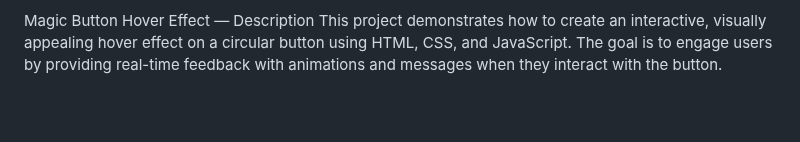
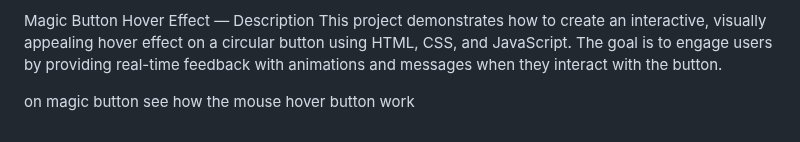
Before and after one commit to Lovekus969/5-River-Barber, a Markdown page: readme.md, the part around the change. Drawn GitHub-style; blank space fills up the shorter version.

```diff
--- a/readme.md
+++ b/readme.md
@@ -159,3 +159,5 @@ What to learn: Node.js, Express.js, MongoDB or Firebase
 
 Magic Button Hover Effect — Description
 This project demonstrates how to create an interactive, visually appealing hover effect on a circular button using HTML, CSS, and JavaScript. The goal is to engage users by providing real-time feedback with animations and messages when they interact with the button.
+
+on magic button see how the mouse hover button work
```
